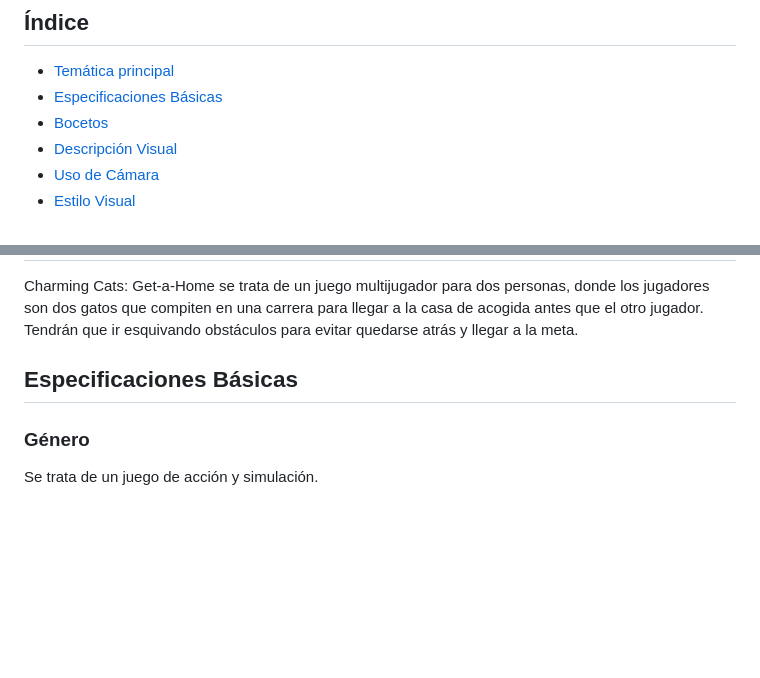
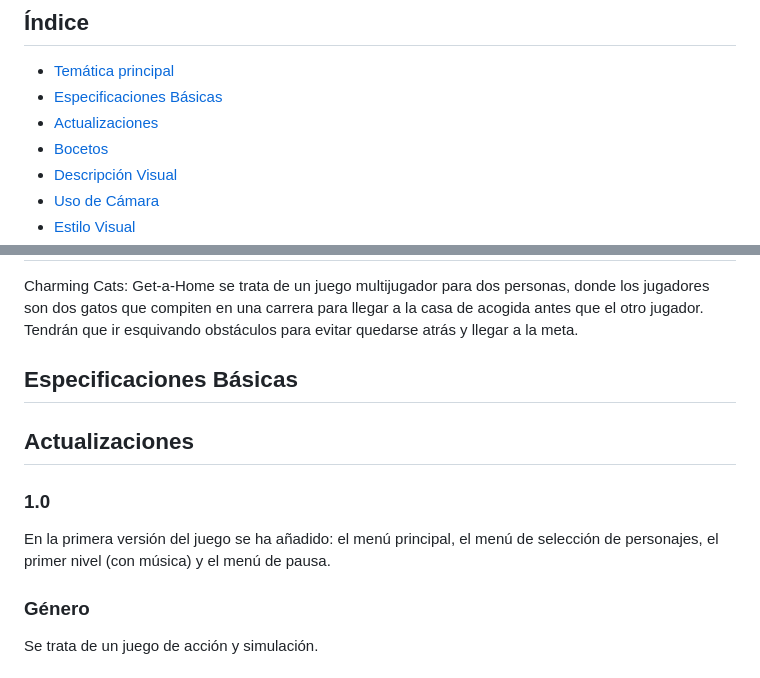
Before and after one commit to byniteyt/Juegos-en-Red, a Markdown page: README.md, 2 parts joined by grey strips. Rendered like a GitHub page; blank space fills up the shorter version.

Commit message:
Update README.md
update de 1.0

```diff
--- a/README.md
+++ b/README.md
@@ -28,6 +28,7 @@ Roles:
 ## Índice
 - [Temática principal](#Temática-principal)
 - [Especificaciones Básicas](#Especificaciones-Básicas)
+- [Actualizaciones](#Actualizaciones)
 - [Bocetos](#Bocetos)
 - [Descripción Visual](#Descripción-Visual)
 - [Uso de Cámara](#Uso-de-Cámara)
@@ -52,6 +53,9 @@ Charming Cats: Get-a-Home se trata de un juego multijugador para dos personas, d
 
 ## Especificaciones Básicas
 
+## Actualizaciones
+### 1.0
+En la primera versión del juego se ha añadido: el menú principal, el menú de selección de personajes, el primer nivel (con música) y el menú de pausa.
 ### Género
 
 Se trata de un juego de acción y simulación.
```
